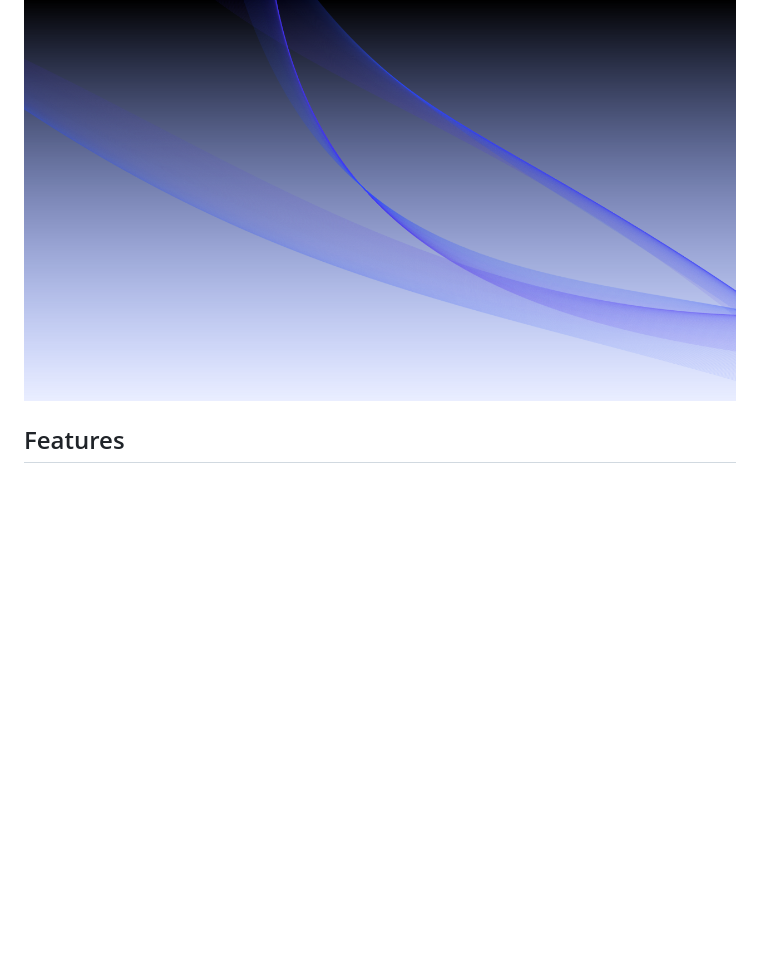
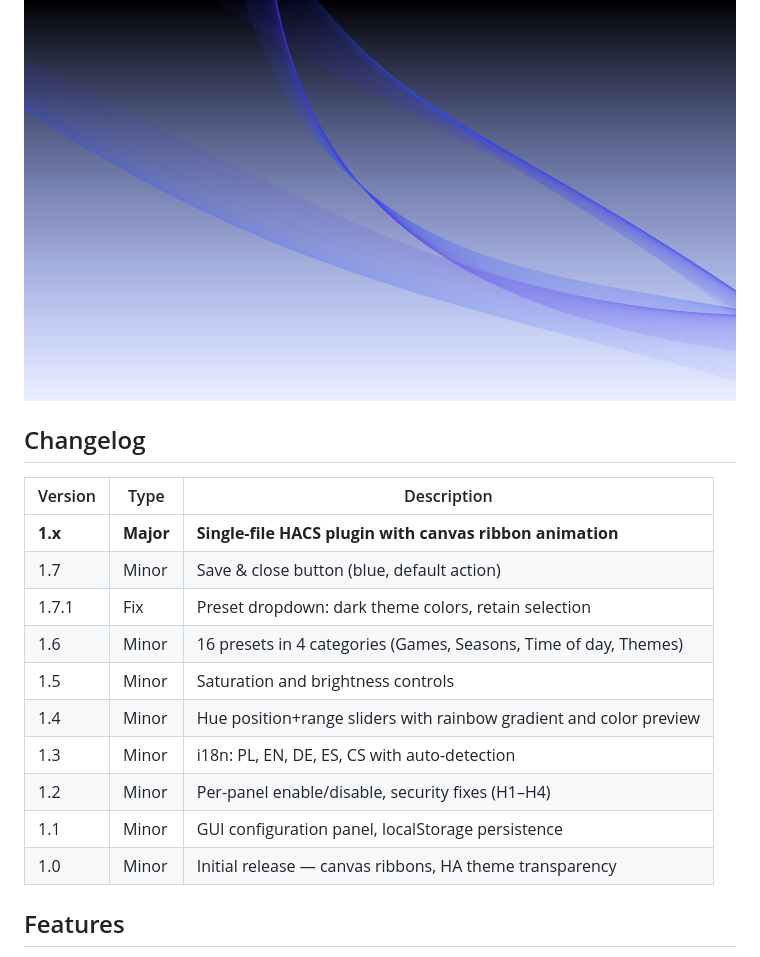
Before and after one commit to jrx-code/ha-canvas-ribbons, a Markdown page: README.md, the part around the change. GitHub-like rendering; blank space fills up the shorter version.

Commit message:
Add changelog table to README for HACS display
Co-Authored-By: Claude Opus 4.6 <noreply@anthropic.com>

```diff
--- a/README.md
+++ b/README.md
@@ -9,6 +9,21 @@ Animated canvas ribbon background for Home Assistant dashboards. Adds smooth, fl
 Based on `animation.79.canvas-ribbons` from [lovelace-bg-animation](https://github.com/ibz0q/lovelace-bg-animation) by [@ibz0q](https://github.com/ibz0q), which itself is based on [Boris Šehovac's CodePen](https://codepen.io/bsehovac/pen/LQVzxJ). Rewritten as a standalone, lightweight HACS plugin with live GUI configuration.
 
 ![Preview](screenshots/preview.png)
+
+## Changelog
+
+| Version | Type | Description |
+|---|---|---|
+| **1.x** | **Major** | **Single-file HACS plugin with canvas ribbon animation** |
+| 1.7 | Minor | Save & close button (blue, default action) |
+| 1.7.1 | Fix | Preset dropdown: dark theme colors, retain selection |
+| 1.6 | Minor | 16 presets in 4 categories (Games, Seasons, Time of day, Themes) |
+| 1.5 | Minor | Saturation and brightness controls |
+| 1.4 | Minor | Hue position+range sliders with rainbow gradient and color preview |
+| 1.3 | Minor | i18n: PL, EN, DE, ES, CS with auto-detection |
+| 1.2 | Minor | Per-panel enable/disable, security fixes (H1–H4) |
+| 1.1 | Minor | GUI configuration panel, localStorage persistence |
+| 1.0 | Minor | Initial release — canvas ribbons, HA theme transparency |
 
 ## Features
 
```
